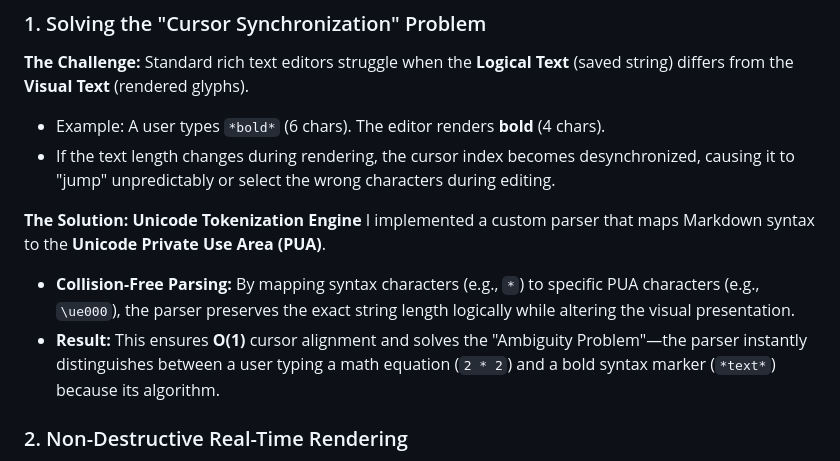
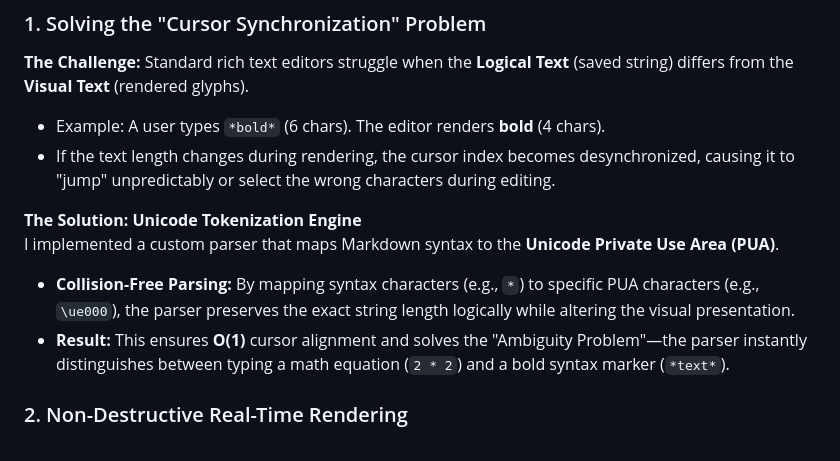
Before and after one commit to bsobocki/MobiNote, a Markdown page: README.md, the part around one of its changes. GitHub-like rendering.

```diff
--- a/README.md
+++ b/README.md
@@ -20,10 +20,10 @@ Standard rich text editors struggle when the **Logical Text** (saved string) dif
 *   Example: A user types `*bold*` (6 chars). The editor renders **bold** (4 chars).
 *   If the text length changes during rendering, the cursor index becomes desynchronized, causing it to "jump" unpredictably or select the wrong characters during editing.
 
-**The Solution: Unicode Tokenization Engine**
+**The Solution: Unicode Tokenization Engine**\
 I implemented a custom parser that maps Markdown syntax to the **Unicode Private Use Area (PUA)**.
 *   **Collision-Free Parsing:** By mapping syntax characters (e.g., `*`) to specific PUA characters (e.g., `\ue000`), the parser preserves the exact string length logically while altering the visual presentation.
-*   **Result:** This ensures **O(1)** cursor alignment and solves the "Ambiguity Problem"—the parser instantly distinguishes between a user typing a math equation (`2 * 2`) and a bold syntax marker (`*text*`) because its algorithm.
+*   **Result:** This ensures **O(1)** cursor alignment and solves the "Ambiguity Problem"—the parser instantly distinguishes between typing a math equation (`2 * 2`) and a bold syntax marker (`*text*`).
 
 ### 2. Non-Destructive Real-Time Rendering
 **The Challenge:**
```
Also changed, not shown: other parts of README.md (+1 -0 lines).
